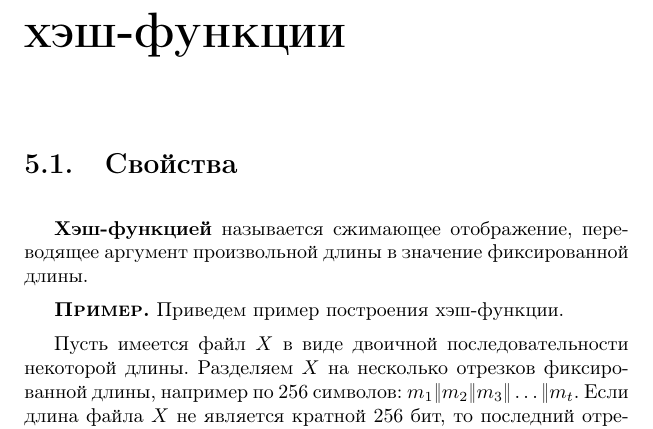
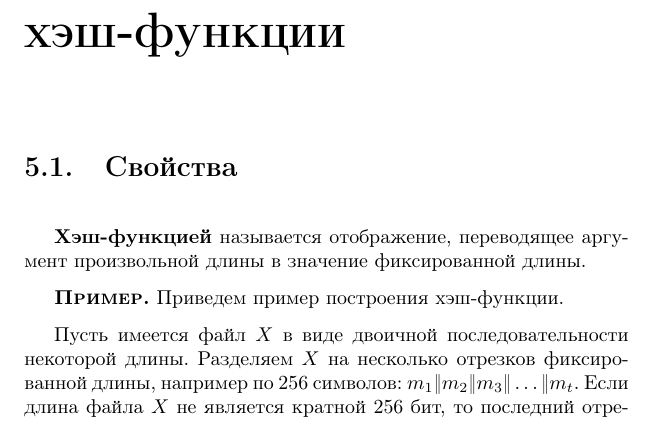
Before and after one commit to vlsergey/infosec, a LaTeX book (Information Security.tex, which reads hash-function_properties.tex): part of page 84 of 263, cut so that both start at the same text. Compiled offline with pdfLaTeX.

Commit message:
Сжимающее отображение не имеет отношения к хэшированию.
Метрика не определена.

```diff
--- a/hash-function_properties.tex
+++ b/hash-function_properties.tex
@@ -1,7 +1,7 @@
 \section{Свойства}
 \selectlanguage{russian}
 
-\textbf{Хэш-функцией} называется сжимающее отображение, переводящее аргумент произвольной длины в значение фиксированной длины.
+\textbf{Хэш-функцией} называется отображение, переводящее аргумент произвольной длины в значение фиксированной длины.
 
 \example
 Приведем пример построения хэш-функции.
```
